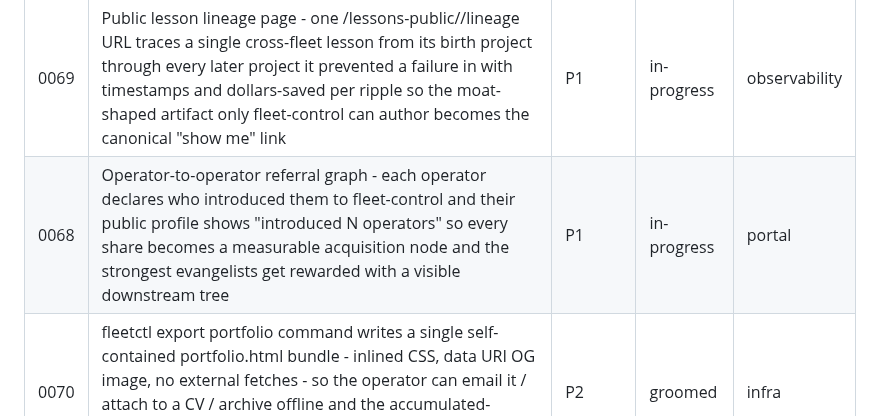
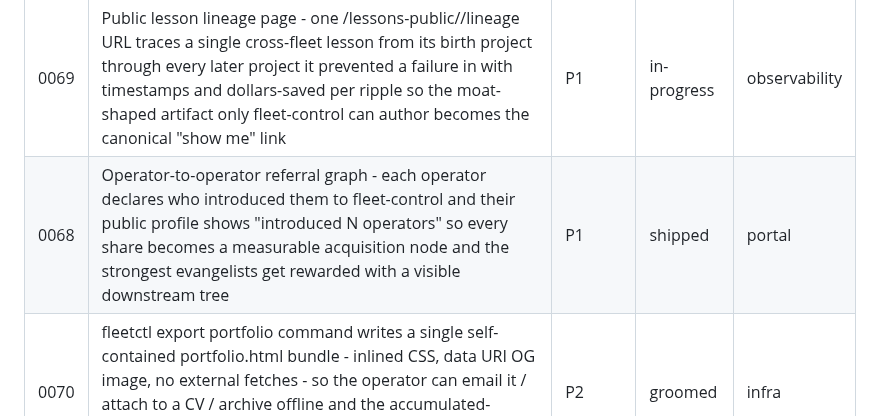
Before and after one commit to mutaaf/fleet-control, a Markdown page: docs/backlog/README.md, the part around the change. Rendered like a GitHub page.

```diff
--- a/docs/backlog/README.md
+++ b/docs/backlog/README.md
@@ -20,7 +20,7 @@ proposes new ones, `review` grades them.
 | id | title | priority | status | area |
 |----|-------|----------|--------|------|
 | 0069 | Public lesson lineage page - one /lessons-public/<slug>/lineage URL traces a single cross-fleet lesson from its birth project through every later project it prevented a failure in with timestamps and dollars-saved per ripple so the moat-shaped artifact only fleet-control can author becomes the canonical "show me" link | P1 | in-progress | observability |
-| 0068 | Operator-to-operator referral graph - each operator declares who introduced them to fleet-control and their public profile shows "introduced N operators" so every share becomes a measurable acquisition node and the strongest evangelists get rewarded with a visible downstream tree | P1 | in-progress | portal |
+| 0068 | Operator-to-operator referral graph - each operator declares who introduced them to fleet-control and their public profile shows "introduced N operators" so every share becomes a measurable acquisition node and the strongest evangelists get rewarded with a visible downstream tree | P1 | shipped | portal |
 | 0070 | fleetctl export portfolio command writes a single self-contained portfolio.html bundle - inlined CSS, data URI OG image, no external fetches - so the operator can email it / attach to a CV / archive offline and the accumulated-history moat becomes a portable artifact the operator owns forever | P2 | groomed | infra |
 | 0071 | Reactivation ntfy push when the operator has not opened the portal in 5+ days - one Sunday 18:00 nudge with a deep link to a "what you would have missed" digest page so the operator who drifted gets a single character-shaped notification that pulls them back without nagging | P2 | groomed | observability |
 | 0065 | Public operator-attributed profile page - one stable signed URL the operator pastes into a CV / LinkedIn / portfolio so each share converts cold readers into fleet-control prospects | P1 | shipped | portal |
```
Also changed, not shown: docs/backlog/0068-operator-referral-graph.md (+1 -1 lines).
